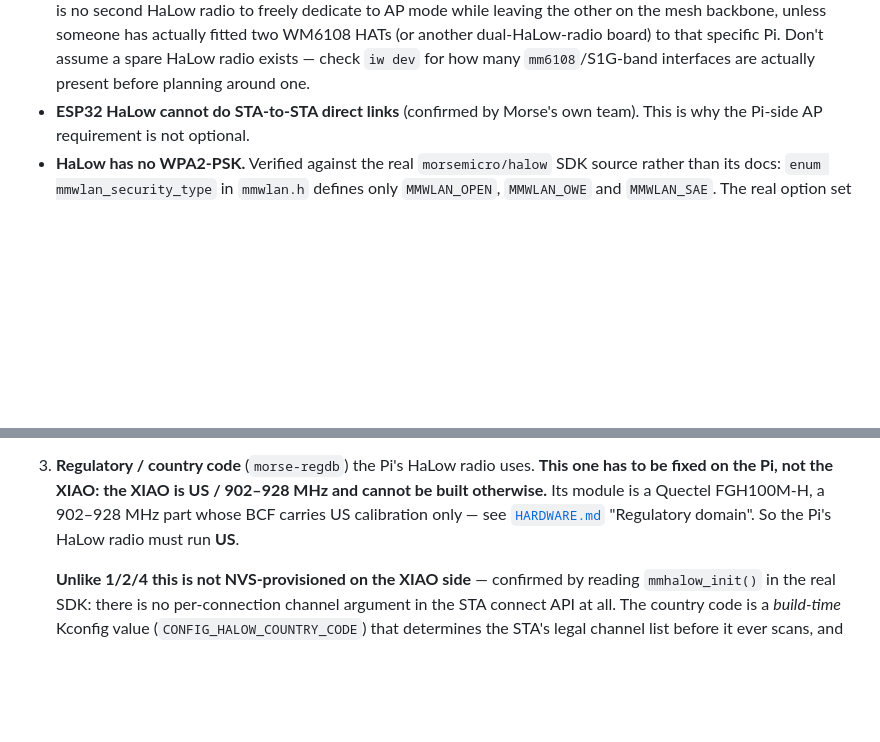
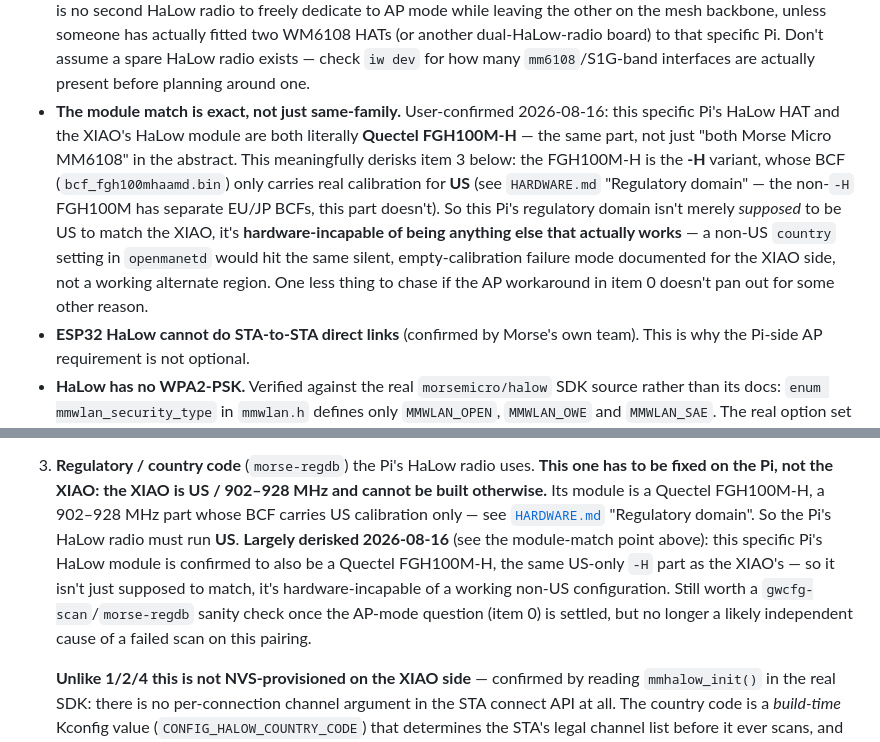
Before and after one commit to d3mocide/OpenMANET-XIAO-Gateway, a Markdown page: design/PI_SIDE.md, 2 parts joined by grey strips. Drawn GitHub-style; blank space fills up the shorter version.

Commit message:
Docs: record confirmed exact module match (FGH100M-H both ends)
User confirmed both the Pi's HaLow HAT and the XIAO's HaLow module are the
same Quectel FGH100M-H part, not just the same Morse Micro MM6108 silicon
family in the abstract. Since the FGH100M-H is the -H variant whose BCF only
carries real US calibration (see HARDWARE.md "Regulatory domain"), this
substantially derisks item 3 (regulatory/country code): the Pi's radio isn't
merely supposed to run US to match the XIAO, it's hardware-incapable of a
working non-US configuration. Doesn't change item 0, the actual blocker.

```diff
--- a/design/PI_SIDE.md
+++ b/design/PI_SIDE.md
@@ -61,6 +61,16 @@ The XIAO does not participate in `bat0` itself — it only holds an uplink IP in
   someone has actually fitted two WM6108 HATs (or another dual-HaLow-radio board) to that specific
   Pi. Don't assume a spare HaLow radio exists — check `iw dev` for how many `mm6108`/S1G-band
   interfaces are actually present before planning around one.
+- **The module match is exact, not just same-family.** User-confirmed 2026-08-16: this specific
+  Pi's HaLow HAT and the XIAO's HaLow module are both literally **Quectel FGH100M-H** — the same
+  part, not just "both Morse Micro MM6108" in the abstract. This meaningfully derisks item 3 below:
+  the FGH100M-H is the **-H** variant, whose BCF (`bcf_fgh100mhaamd.bin`) only carries real
+  calibration for **US** (see `HARDWARE.md` "Regulatory domain" — the non-`-H` FGH100M has separate
+  EU/JP BCFs, this part doesn't). So this Pi's regulatory domain isn't merely *supposed* to be US to
+  match the XIAO, it's **hardware-incapable of being anything else that actually works** — a non-US
+  `country` setting in `openmanetd` would hit the same silent, empty-calibration failure mode
+  documented for the XIAO side, not a working alternate region. One less thing to chase if the AP
+  workaround in item 0 doesn't pan out for some other reason.
 - **ESP32 HaLow cannot do STA-to-STA direct links** (confirmed by Morse's own team). This is why
   the Pi-side AP requirement is not optional.
 - **HaLow has no WPA2-PSK.** Verified against the real `morsemicro/halow` SDK source rather than
@@ -160,6 +170,11 @@ Check with `uci show wireless`, `iw dev`, `iw list`, `batctl if` on the Pi.
    fixed on the Pi, not the XIAO: the XIAO is US / 902–928 MHz and cannot be built otherwise.** Its
    module is a Quectel FGH100M-H, a 902–928 MHz part whose BCF carries US calibration only — see
    [`HARDWARE.md`](HARDWARE.md) "Regulatory domain". So the Pi's HaLow radio must run **US**.
+   **Largely derisked 2026-08-16** (see the module-match point above): this specific Pi's HaLow
+   module is confirmed to also be a Quectel FGH100M-H, the same US-only `-H` part as the XIAO's —
+   so it isn't just supposed to match, it's hardware-incapable of a working non-US configuration.
+   Still worth a `gwcfg-scan`/`morse-regdb` sanity check once the AP-mode question (item 0) is
+   settled, but no longer a likely independent cause of a failed scan on this pairing.
 
    **Unlike 1/2/4 this is not NVS-provisioned on the XIAO side** — confirmed by reading
    `mmhalow_init()` in the real SDK: there is no per-connection channel argument in the STA connect
```
